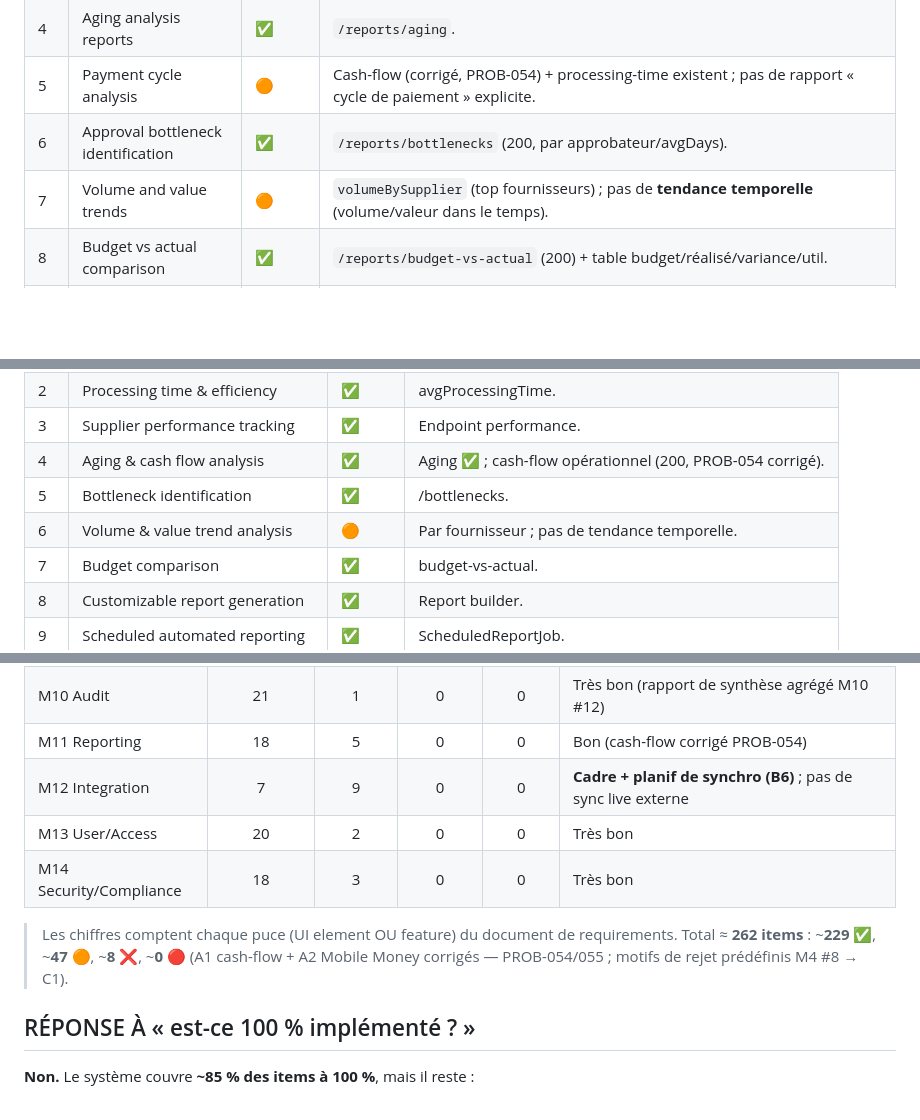
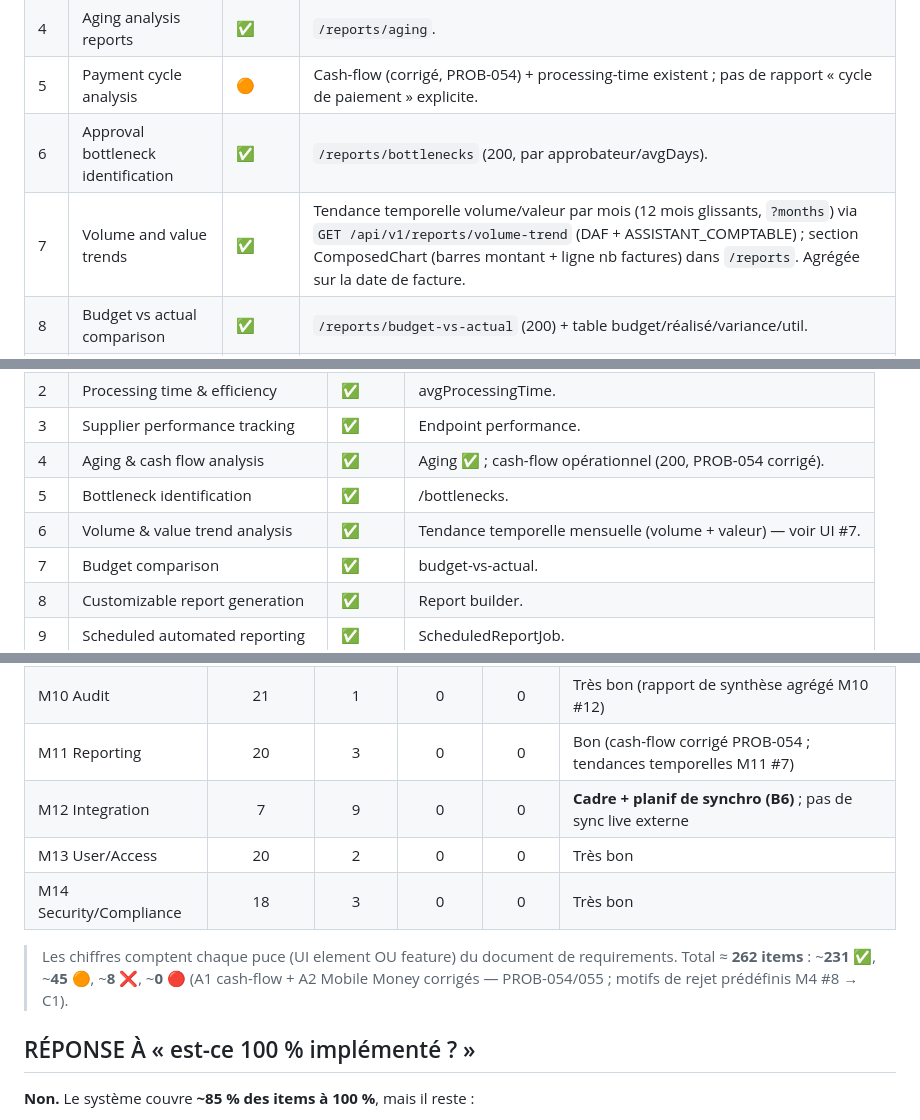
Before and after one commit to mousko667/FINAL-PROJECT-, a Markdown page: docs/COMPLIANCE_MATRIX.md, 3 parts joined by grey strips. GitHub-like rendering; blank space fills up the shorter version.

Commit message:
docs(m11-7): mark volume/value trends compliant (M11 UI #7 + feature #6)
Co-Authored-By: Claude Opus 4.8 <noreply@anthropic.com>

```diff
--- a/docs/COMPLIANCE_MATRIX.md
+++ b/docs/COMPLIANCE_MATRIX.md
@@ -365,7 +365,7 @@ Environnement de test : backend dev profile → PostgreSQL 5433/oct_invoice (sch
 | 4 | Aging analysis reports | ✅ | `/reports/aging`. |
 | 5 | Payment cycle analysis | 🟠 | Cash-flow (corrigé, PROB-054) + processing-time existent ; pas de rapport « cycle de paiement » explicite. |
 | 6 | Approval bottleneck identification | ✅ | `/reports/bottlenecks` (200, par approbateur/avgDays). |
-| 7 | Volume and value trends | 🟠 | `volumeBySupplier` (top fournisseurs) ; pas de **tendance temporelle** (volume/valeur dans le temps). |
+| 7 | Volume and value trends | ✅ | Tendance temporelle volume/valeur par mois (12 mois glissants, `?months`) via `GET /api/v1/reports/volume-trend` (DAF + ASSISTANT_COMPTABLE) ; section ComposedChart (barres montant + ligne nb factures) dans `/reports`. Agrégée sur la date de facture. |
 | 8 | Budget vs actual comparison | ✅ | `/reports/budget-vs-actual` (200) + table budget/réalisé/variance/util. |
 | 9 | Custom report builder interface | ✅ | `/reports/builder` : dataset/format/fréquence/destinataires (vérifié, « Verif Invoices »). |
 | 10 | Report preview and export (PDF, Excel) | ✅ | Export CSV/Excel/PDF ✅ (vérifié .xlsx + content-types) ; aperçu in-app (bouton œil → modale colonnes + N lignes) via `GET /reports/definitions/{id}/preview` ✅ (C4). |
@@ -381,7 +381,7 @@ Environnement de test : backend dev profile → PostgreSQL 5433/oct_invoice (sch
 | 3 | Supplier performance tracking | ✅ | Endpoint performance. |
 | 4 | Aging & cash flow analysis | ✅ | Aging ✅ ; cash-flow opérationnel (200, PROB-054 corrigé). |
 | 5 | Bottleneck identification | ✅ | /bottlenecks. |
-| 6 | Volume & value trend analysis | 🟠 | Par fournisseur ; pas de tendance temporelle. |
+| 6 | Volume & value trend analysis | ✅ | Tendance temporelle mensuelle (volume + valeur) — voir UI #7. |
 | 7 | Budget comparison | ✅ | budget-vs-actual. |
 | 8 | Customizable report generation | ✅ | Report builder. |
 | 9 | Scheduled automated reporting | ✅ | ScheduledReportJob. |
@@ -517,12 +517,12 @@ Environnement de test : backend dev profile → PostgreSQL 5433/oct_invoice (sch
 | M8 Supplier | 20 | 1 | 0 | 0 | Bon (catégorisation faite B5 ; onboarding sans assistant dédié) |
 | M9 Archiving | 15 | 2 | 0 | 0 | Bon (rapport conformité archives M14 #11 ; purge UI faite M9#8 ; arborescence dossiers partielle) |
 | M10 Audit | 21 | 1 | 0 | 0 | Très bon (rapport de synthèse agrégé M10 #12) |
-| M11 Reporting | 18 | 5 | 0 | 0 | Bon (cash-flow corrigé PROB-054) |
+| M11 Reporting | 20 | 3 | 0 | 0 | Bon (cash-flow corrigé PROB-054 ; tendances temporelles M11 #7) |
 | M12 Integration | 7 | 9 | 0 | 0 | **Cadre + planif de synchro (B6)** ; pas de sync live externe |
 | M13 User/Access | 20 | 2 | 0 | 0 | Très bon |
 | M14 Security/Compliance | 18 | 3 | 0 | 0 | Très bon |
 
-> Les chiffres comptent chaque puce (UI element OU feature) du document de requirements. Total ≈ **262 items** : ~**229 ✅**, ~**47 🟠**, ~**8 ❌**, ~**0 🔴** (A1 cash-flow + A2 Mobile Money corrigés — PROB-054/055 ; motifs de rejet prédéfinis M4 #8 → C1).
+> Les chiffres comptent chaque puce (UI element OU feature) du document de requirements. Total ≈ **262 items** : ~**231 ✅**, ~**45 🟠**, ~**8 ❌**, ~**0 🔴** (A1 cash-flow + A2 Mobile Money corrigés — PROB-054/055 ; motifs de rejet prédéfinis M4 #8 → C1).
 
 ## RÉPONSE À « est-ce 100 % implémenté ? »
 **Non.** Le système couvre **~85 % des items à 100 %**, mais il reste :
```
